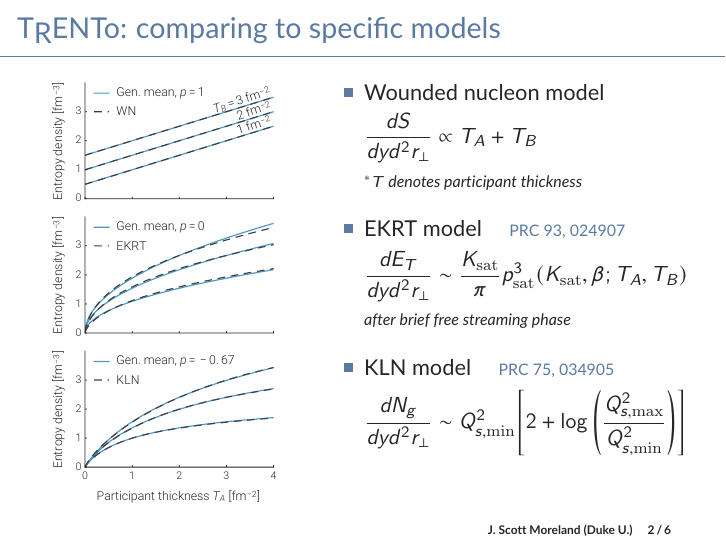
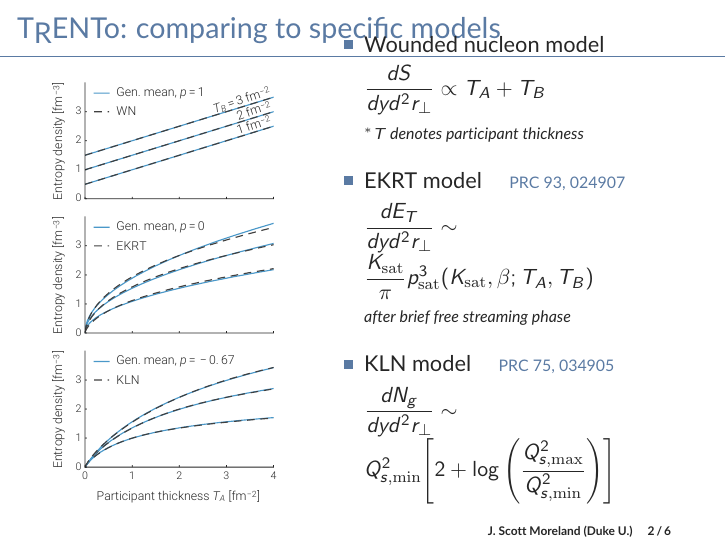
Before and after one commit to morelandjs/QM17, LaTeX slides (qm17.tex): page 30 of 35. Compiled offline with pdfLaTeX.

Commit message:
remove times font package

```diff
--- a/qm17.tex
+++ b/qm17.tex
@@ -77,7 +77,6 @@
 
 \usepackage[T1]{fontenc}
 \usepackage[default]{lato}
-\usepackage{newtxsf}
 \usepackage{tcolorbox}
 
 \theoremstyle{definition}
```
